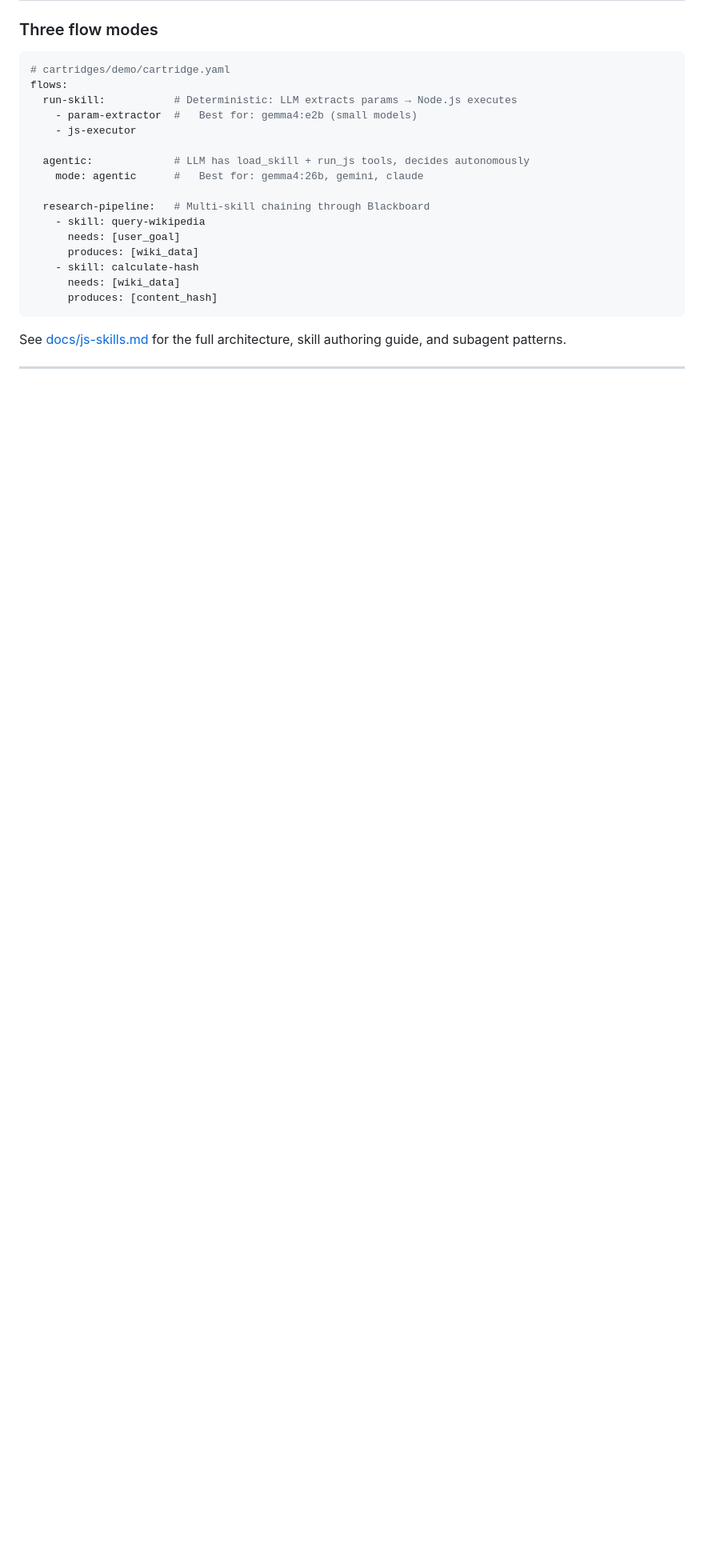
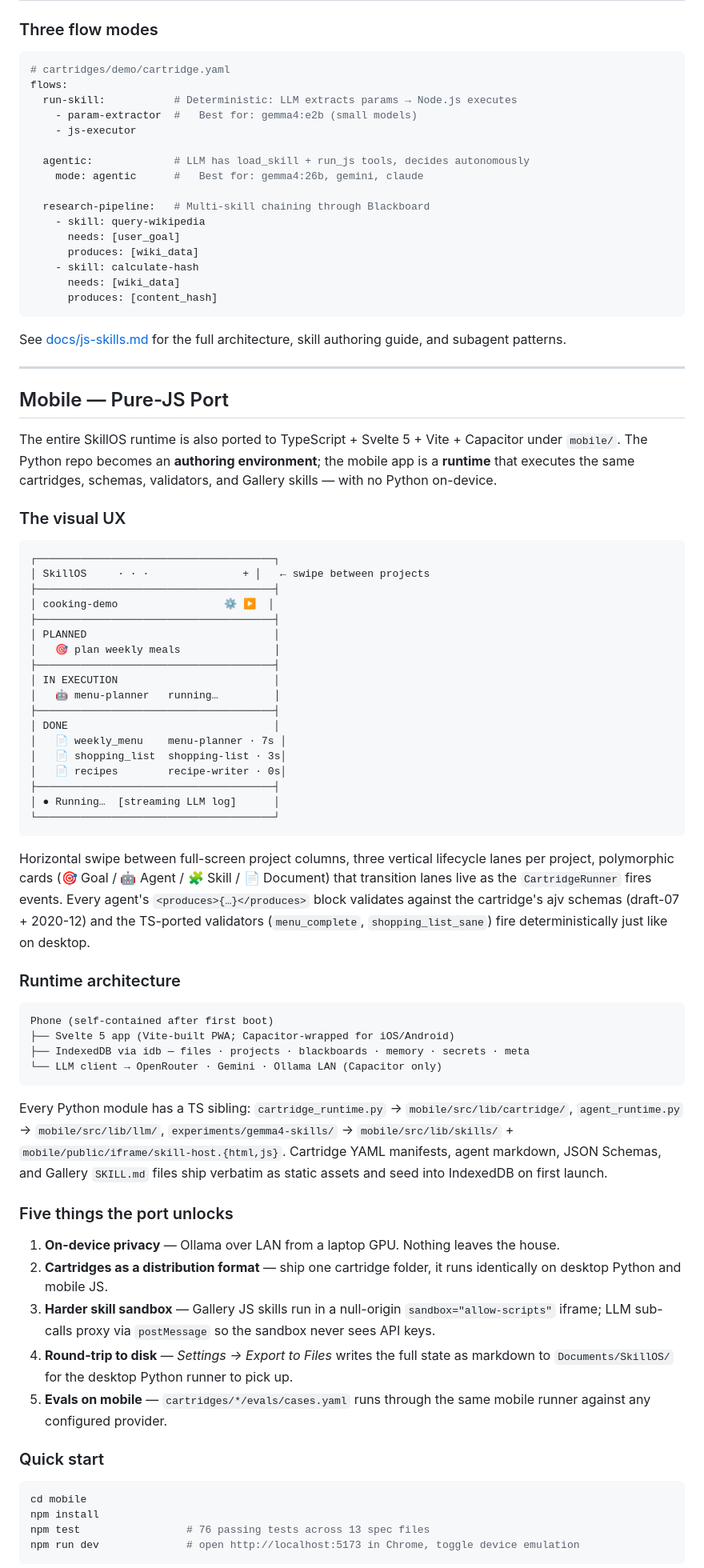
Before and after one commit to EvolvingAgentsLabs/skillos, a Markdown page: README.md, the part around one of its changes. Shown at 80% size. GitHub-like rendering; blank space fills up the shorter version.

````diff
--- a/README.md
+++ b/README.md
@@ -413,3 +414,60 @@ See [docs/js-skills.md](docs/js-skills.md) for the full architecture, skill auth
 
 ---
 
+## Mobile — Pure-JS Port
+
+The entire SkillOS runtime is also ported to TypeScript + Svelte 5 + Vite + Capacitor under `mobile/`. The Python repo becomes an **authoring environment**; the mobile app is a **runtime** that executes the same cartridges, schemas, validators, and Gallery skills — with no Python on-device.
+
+### The visual UX
+
+```
+┌──────────────────────────────────────┐
+│ SkillOS     · · ·               + │   ← swipe between projects
+├──────────────────────────────────────┤
+│ cooking-demo                 ⚙ ▶  │
+├──────────────────────────────────────┤
+│ PLANNED                              │
+│   🎯 plan weekly meals               │
+├──────────────────────────────────────┤
+│ IN EXECUTION                         │
+│   🤖 menu-planner   running…         │
+├──────────────────────────────────────┤
+│ DONE                                 │
+│   📄 weekly_menu    menu-planner · 7s │
+│   📄 shopping_list  shopping-list · 3s│
+│   📄 recipes        recipe-writer · 0s│
+├──────────────────────────────────────┤
+│ ● Running…  [streaming LLM log]      │
+└──────────────────────────────────────┘
+```
+
+Horizontal swipe between full-screen project columns, three vertical lifecycle lanes per project, polymorphic cards (🎯 Goal / 🤖 Agent / 🧩 Skill / 📄 Document) that transition lanes live as the `CartridgeRunner` fires events. Every agent's `<produces>{…}</produces>` block validates against the cartridge's ajv schemas (draft-07 + 2020-12) and the TS-ported validators (`menu_complete`, `shopping_list_sane`) fire deterministically just like on desktop.
+
+### Runtime architecture
+
+```
+Phone (self-contained after first boot)
+├── Svelte 5 app (Vite-built PWA; Capacitor-wrapped for iOS/Android)
+├── IndexedDB via idb — files · projects · blackboards · memory · secrets · meta
+└── LLM client → OpenRouter · Gemini · Ollama LAN (Capacitor only)
+```
+
+Every Python module has a TS sibling: `cartridge_runtime.py` → `mobile/src/lib/cartridge/`, `agent_runtime.py` → `mobile/src/lib/llm/`, `experiments/gemma4-skills/` → `mobile/src/lib/skills/` + `mobile/public/iframe/skill-host.{html,js}`. Cartridge YAML manifests, agent markdown, JSON Schemas, and Gallery `SKILL.md` files ship verbatim as static assets and seed into IndexedDB on first launch.
+
+### Five things the port unlocks
+
+1. **On-device privacy** — Ollama over LAN from a laptop GPU. Nothing leaves the house.
+2. **Cartridges as a distribution format** — ship one cartridge folder, it runs identically on desktop Python and mobile JS.
+3. **Harder skill sandbox** — Gallery JS skills run in a null-origin `sandbox="allow-scripts"` iframe; LLM sub-calls proxy via `postMessage` so the sandbox never sees API keys.
+4. **Round-trip to disk** — *Settings → Export to Files* writes the full state as markdown to `Documents/SkillOS/` for the desktop Python runner to pick up.
+5. **Evals on mobile** — `cartridges/*/evals/cases.yaml` runs through the same mobile runner against any configured provider.
+
+### Quick start
+
+```bash
+cd mobile
+npm install
+npm test                 # 76 passing tests across 13 spec files
+npm run dev              # open http://localhost:5173 in Chrome, toggle device emulation
+```
+
````
Also changed, not shown: other parts of README.md (+18 -0 lines), docs/mobile.md (added, +183 -0 lines), docs/tutorial-mobile.md (added, +291 -0 lines).
